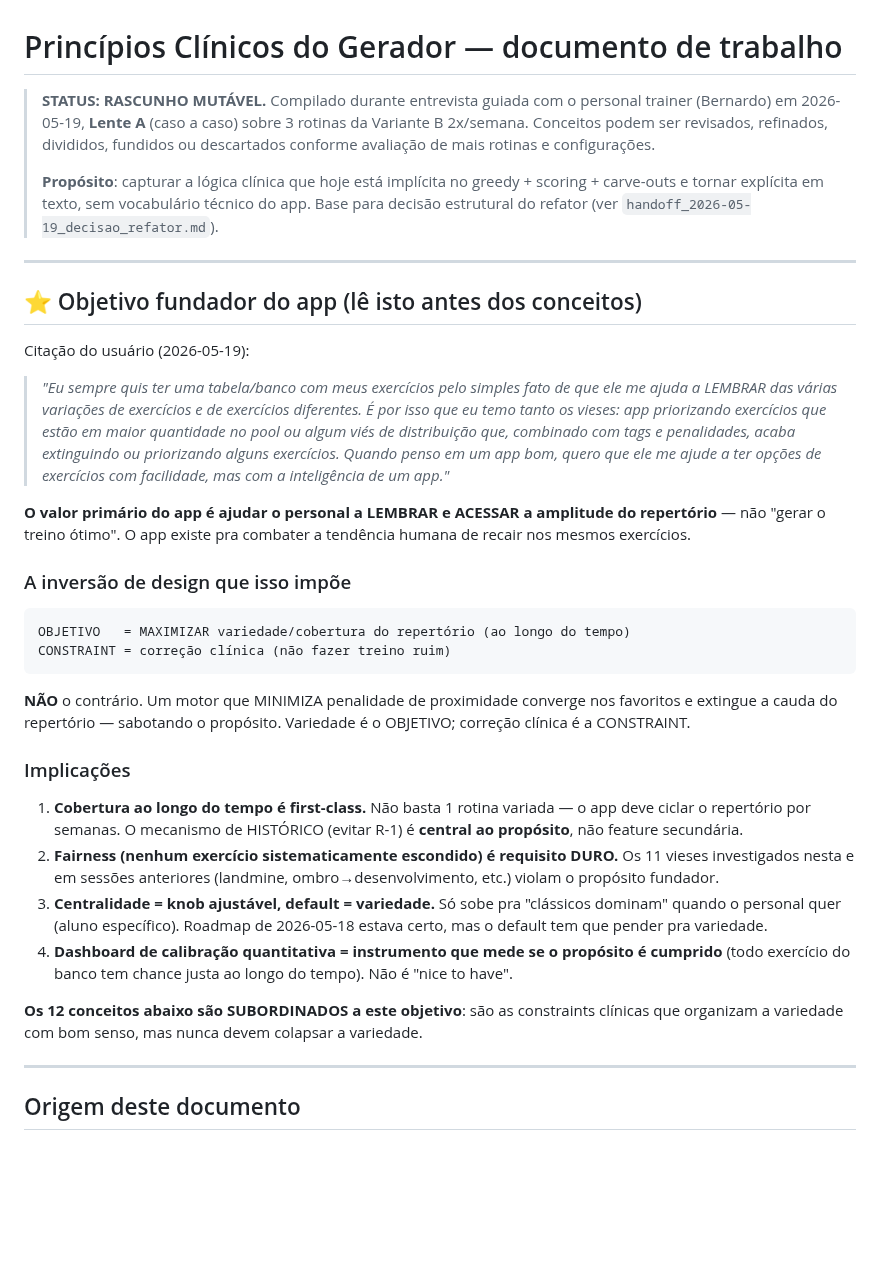
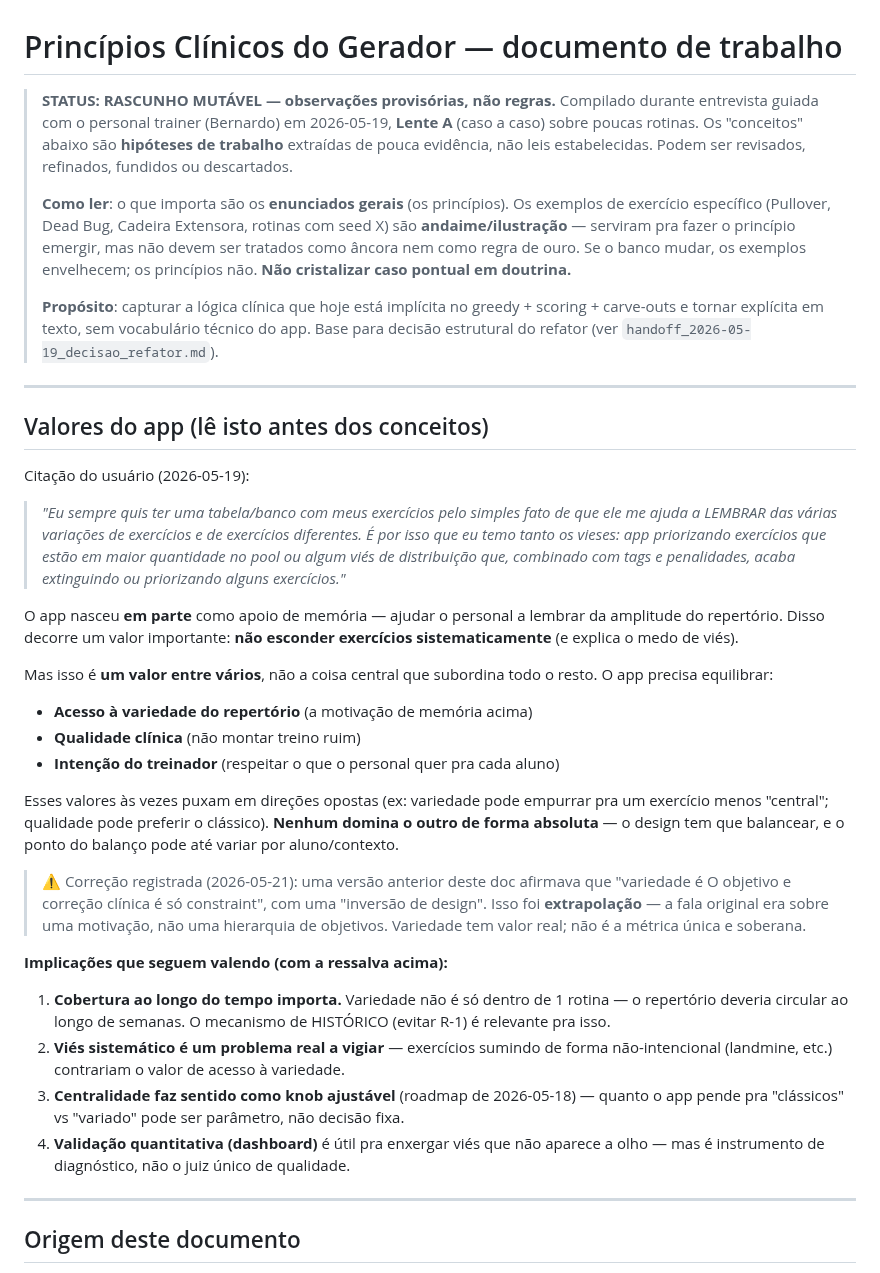
Before and after one commit to berfleck/workout-app2, a Markdown page: docs/refatoracao/principios_clinicos.md, the part around the change. Drawn GitHub-style; blank space fills up the shorter version.

Commit message:
docs: recalibra — variedade é UM valor, não o objetivo soberano
Correção de extrapolação (feedback do usuário 2026-05-21):

- "Objetivo fundador" (variedade = O objetivo, inversão de design)
  estava overstated. Reescrito como "Valores do app": acesso à
  variedade é UM valor entre vários (+ qualidade clínica + intenção do
  treinador), nenhum domina de forma absoluta. Nota de correção
  explícita registrada inline.
- STATUS header reenquadra os 12 conceitos como HIPÓTESES provisórias
  (não regras), e exemplos de exercício específico como andaime/
  ilustração (não âncora nem regra de ouro). "Não cristalizar caso
  pontual em doutrina."
- Handoff: "objetivo fundador: maximizar cobertura" → "um dos valores
  a equilibrar, não o objetivo soberano".

````diff
--- a/docs/refatoracao/principios_clinicos.md
+++ b/docs/refatoracao/principios_clinicos.md
@@ -1,10 +1,19 @@
 # Princípios Clínicos do Gerador — documento de trabalho
 
-> **STATUS: RASCUNHO MUTÁVEL.** Compilado durante entrevista guiada
-> com o personal trainer (Bernardo) em 2026-05-19, **Lente A** (caso a
-> caso) sobre 3 rotinas da Variante B 2x/semana. Conceitos podem ser
-> revisados, refinados, divididos, fundidos ou descartados conforme
-> avaliação de mais rotinas e configurações.
+> **STATUS: RASCUNHO MUTÁVEL — observações provisórias, não regras.**
+> Compilado durante entrevista guiada com o personal trainer (Bernardo)
+> em 2026-05-19, **Lente A** (caso a caso) sobre poucas rotinas. Os
+> "conceitos" abaixo são **hipóteses de trabalho** extraídas de pouca
+> evidência, não leis estabelecidas. Podem ser revisados, refinados,
+> fundidos ou descartados.
+>
+> **Como ler**: o que importa são os **enunciados gerais** (os
+> princípios). Os exemplos de exercício específico (Pullover, Dead Bug,
+> Cadeira Extensora, rotinas com seed X) são **andaime/ilustração** —
+> serviram pra fazer o princípio emergir, mas não devem ser tratados
+> como âncora nem como regra de ouro. Se o banco mudar, os exemplos
+> envelhecem; os princípios não. **Não cristalizar caso pontual em
+> doutrina.**
 >
 > **Propósito**: capturar a lógica clínica que hoje está implícita no
 > greedy + scoring + carve-outs e tornar explícita em texto, sem
@@ -13,7 +22,7 @@
 
 ---
 
-## ⭐ Objetivo fundador do app (lê isto antes dos conceitos)
+## Valores do app (lê isto antes dos conceitos)
 
 Citação do usuário (2026-05-19):
 
@@ -22,46 +31,47 @@ Citação do usuário (2026-05-19):
 > e de exercícios diferentes. É por isso que eu temo tanto os vieses:
 > app priorizando exercícios que estão em maior quantidade no pool ou
 > algum viés de distribuição que, combinado com tags e penalidades,
-> acaba extinguindo ou priorizando alguns exercícios. Quando penso em um
-> app bom, quero que ele me ajude a ter opções de exercícios com
-> facilidade, mas com a inteligência de um app."*
+> acaba extinguindo ou priorizando alguns exercícios."*
 
-**O valor primário do app é ajudar o personal a LEMBRAR e ACESSAR a
-amplitude do repertório** — não "gerar o treino ótimo". O app existe
-pra combater a tendência humana de recair nos mesmos exercícios.
+O app nasceu **em parte** como apoio de memória — ajudar o personal a
+lembrar da amplitude do repertório. Disso decorre um valor importante:
+**não esconder exercícios sistematicamente** (e explica o medo de
+viés).
 
-### A inversão de design que isso impõe
+Mas isso é **um valor entre vários**, não a coisa central que subordina
+todo o resto. O app precisa equilibrar:
 
-```
-OBJETIVO   = MAXIMIZAR variedade/cobertura do repertório (ao longo do tempo)
-CONSTRAINT = correção clínica (não fazer treino ruim)
-```
+- **Acesso à variedade do repertório** (a motivação de memória acima)
+- **Qualidade clínica** (não montar treino ruim)
+- **Intenção do treinador** (respeitar o que o personal quer pra cada
+  aluno)
 
-**NÃO** o contrário. Um motor que MINIMIZA penalidade de proximidade
-converge nos favoritos e extingue a cauda do repertório — sabotando o
-propósito. Variedade é o OBJETIVO; correção clínica é a CONSTRAINT.
+Esses valores às vezes puxam em direções opostas (ex: variedade pode
+empurrar pra um exercício menos "central"; qualidade pode preferir o
+clássico). **Nenhum domina o outro de forma absoluta** — o design tem
+que balancear, e o ponto do balanço pode até variar por aluno/contexto.
 
-### Implicações
+> ⚠️ Correção registrada (2026-05-21): uma versão anterior deste doc
+> afirmava que "variedade é O objetivo e correção clínica é só
+> constraint", com uma "inversão de design". Isso foi
+> **extrapolação** — a fala original era sobre uma motivação, não uma
+> hierarquia de objetivos. Variedade tem valor real; não é a métrica
+> única e soberana.
 
-1. **Cobertura ao longo do tempo é first-class.** Não basta 1 rotina
-   variada — o app deve ciclar o repertório por semanas. O mecanismo
-   de HISTÓRICO (evitar R-1) é **central ao propósito**, não feature
-   secundária.
-2. **Fairness (nenhum exercício sistematicamente escondido) é
-   requisito DURO.** Os 11 vieses investigados nesta e em sessões
-   anteriores (landmine, ombro→desenvolvimento, etc.) violam o
-   propósito fundador.
-3. **Centralidade = knob ajustável, default = variedade.** Só sobe pra
-   "clássicos dominam" quando o personal quer (aluno específico).
-   Roadmap de 2026-05-18 estava certo, mas o default tem que pender
-   pra variedade.
-4. **Dashboard de calibração quantitativa = instrumento que mede se o
-   propósito é cumprido** (todo exercício do banco tem chance justa ao
-   longo do tempo). Não é "nice to have".
+**Implicações que seguem valendo (com a ressalva acima):**
 
-**Os 12 conceitos abaixo são SUBORDINADOS a este objetivo**: são as
-constraints clínicas que organizam a variedade com bom senso, mas
-nunca devem colapsar a variedade.
+1. **Cobertura ao longo do tempo importa.** Variedade não é só dentro
+   de 1 rotina — o repertório deveria circular ao longo de semanas. O
+   mecanismo de HISTÓRICO (evitar R-1) é relevante pra isso.
+2. **Viés sistemático é um problema real a vigiar** — exercícios
+   sumindo de forma não-intencional (landmine, etc.) contrariam o valor
+   de acesso à variedade.
+3. **Centralidade faz sentido como knob ajustável** (roadmap de
+   2026-05-18) — quanto o app pende pra "clássicos" vs "variado" pode
+   ser parâmetro, não decisão fixa.
+4. **Validação quantitativa (dashboard)** é útil pra enxergar viés que
+   não aparece a olho — mas é instrumento de diagnóstico, não o juiz
+   único de qualidade.
 
 ---
 
````
Also changed, not shown: docs/refatoracao/handoff_2026-05-19_decisao_refator.md (+3 -2 lines).
